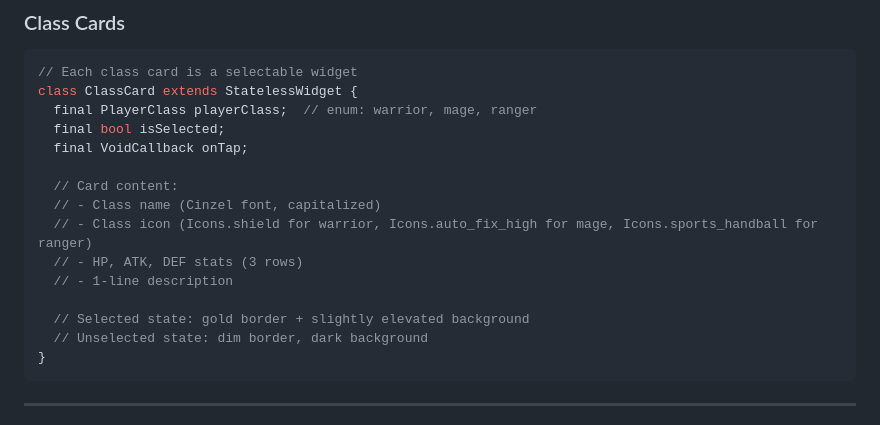
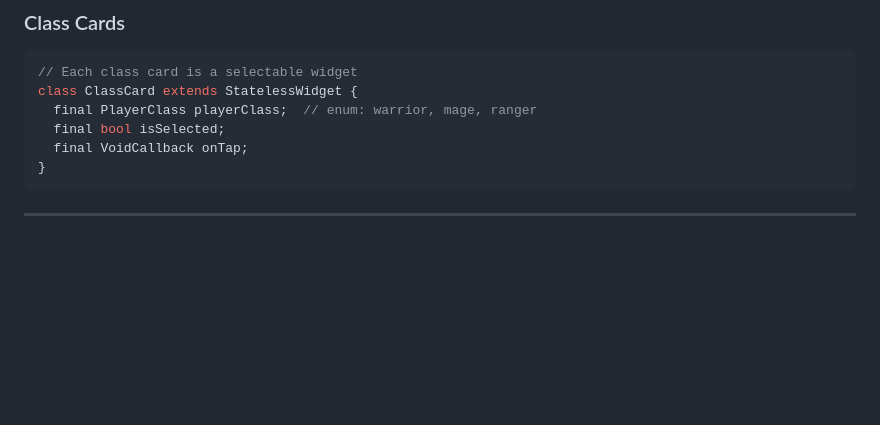
Before and after one commit to umarprogrammer19/Antigravity-Agentic-Game, a Markdown page: docs/UI_SPECS.md, the part around the change. Rendered like a GitHub page; blank space fills up the shorter version.

Commit message:
Unnecessory Removed

````diff
--- a/docs/UI_SPECS.md
+++ b/docs/UI_SPECS.md
@@ -335,15 +335,6 @@ class ClassCard extends StatelessWidget {
   final PlayerClass playerClass;  // enum: warrior, mage, ranger
   final bool isSelected;
   final VoidCallback onTap;
-
-  // Card content:
-  // - Class name (Cinzel font, capitalized)
-  // - Class icon (Icons.shield for warrior, Icons.auto_fix_high for mage, Icons.sports_handball for ranger)
-  // - HP, ATK, DEF stats (3 rows)
-  // - 1-line description
-
-  // Selected state: gold border + slightly elevated background
-  // Unselected state: dim border, dark background
 }
 ```
 
````
